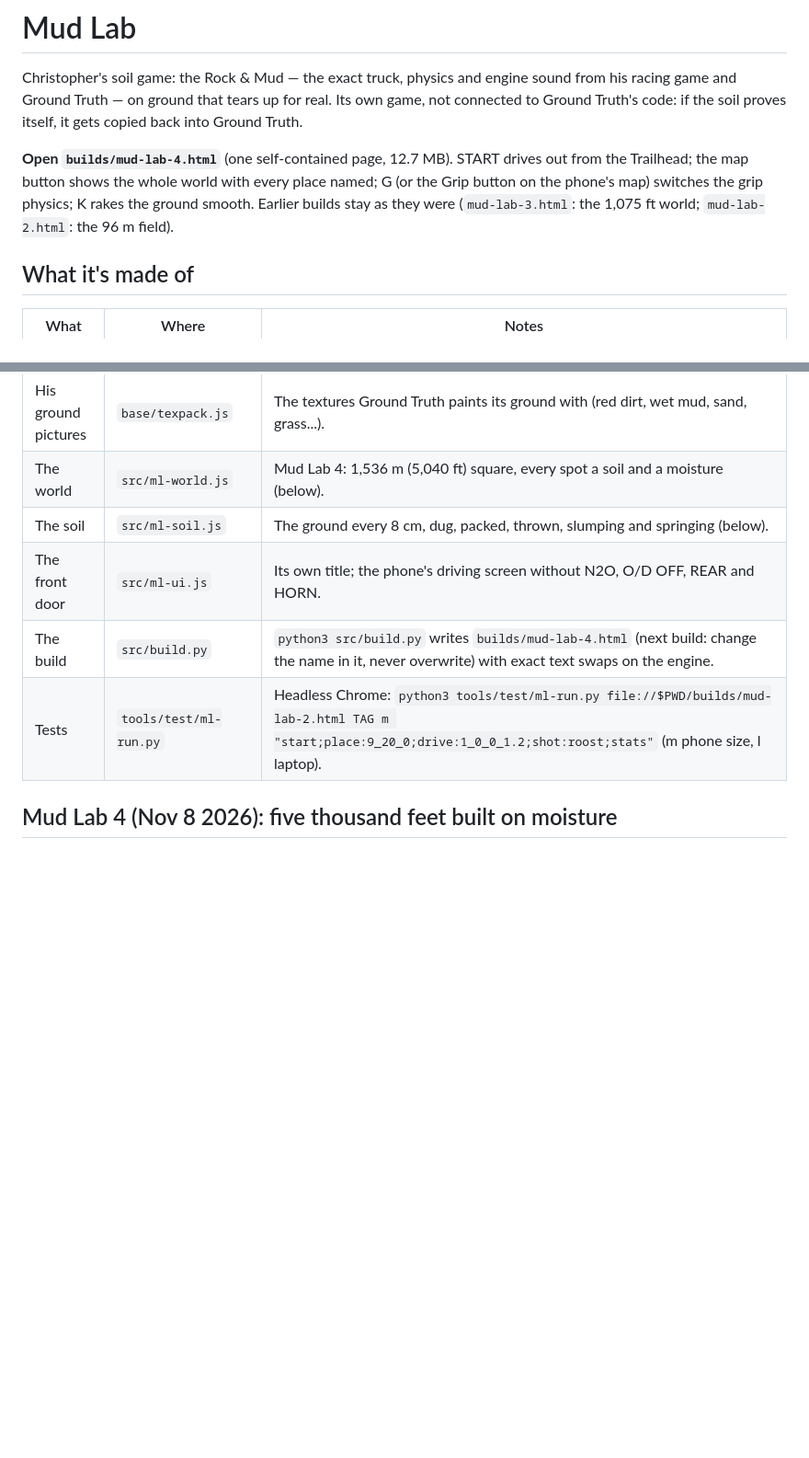
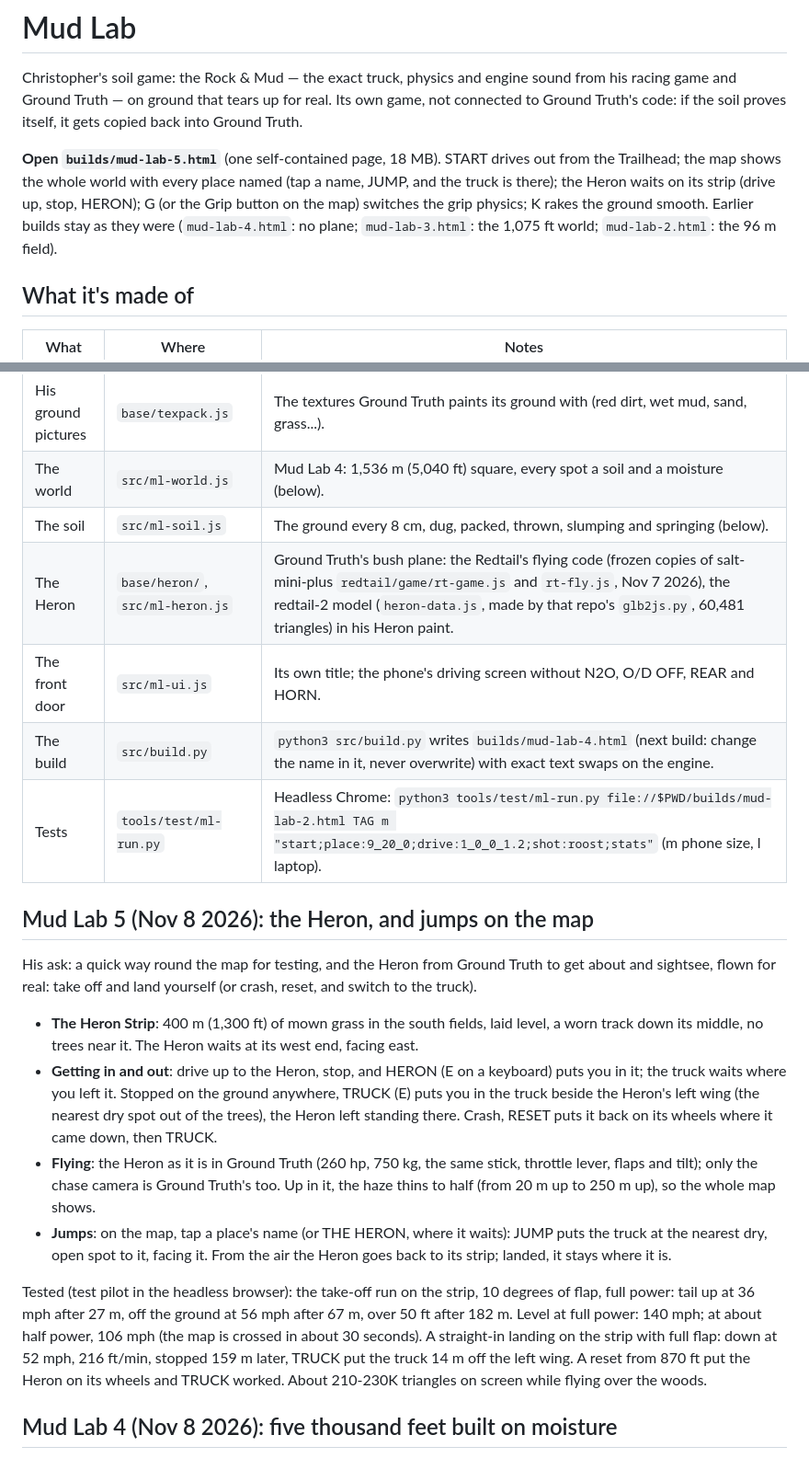
Before and after one commit to chriskizer91-ops/mud-lab, a Markdown page: README.md, 2 parts joined by grey strips. Shown at 92% size. GitHub-like rendering; blank space fills up the shorter version.

```diff
--- a/README.md
+++ b/README.md
@@ -4,9 +4,10 @@ Christopher's soil game: the Rock & Mud — the exact truck, physics and engine
 Truth — on ground that tears up for real. Its own game, not connected to Ground Truth's code: if the soil proves
 itself, it gets copied back into Ground Truth.
 
-**Open `builds/mud-lab-4.html`** (one self-contained page, 12.7 MB). START drives out from the Trailhead; the map button
-shows the whole world with every place named; G (or the Grip button on the phone's map) switches the grip physics; K
-rakes the ground smooth. Earlier builds stay as they were (`mud-lab-3.html`: the 1,075 ft world; `mud-lab-2.html`: the 96 m field).
+**Open `builds/mud-lab-5.html`** (one self-contained page, 18 MB). START drives out from the Trailhead; the map shows the
+whole world with every place named (tap a name, JUMP, and the truck is there); the Heron waits on its strip (drive up,
+stop, HERON); G (or the Grip button on the map) switches the grip physics; K rakes the ground smooth. Earlier builds stay
+as they were (`mud-lab-4.html`: no plane; `mud-lab-3.html`: the 1,075 ft world; `mud-lab-2.html`: the 96 m field).
 
 ## What it's made of
 
@@ -17,9 +18,32 @@ rakes the ground smooth. Earlier builds stay as they were (`mud-lab-3.html`: the
 | His ground pictures | `base/texpack.js` | The textures Ground Truth paints its ground with (red dirt, wet mud, sand, grass...). |
 | The world | `src/ml-world.js` | Mud Lab 4: 1,536 m (5,040 ft) square, every spot a soil and a moisture (below). |
 | The soil | `src/ml-soil.js` | The ground every 8 cm, dug, packed, thrown, slumping and springing (below). |
+| The Heron | `base/heron/`, `src/ml-heron.js` | Ground Truth's bush plane: the Redtail's flying code (frozen copies of salt-mini-plus `redtail/game/rt-game.js` and `rt-fly.js`, Nov 7 2026), the redtail-2 model (`heron-data.js`, made by that repo's `glb2js.py`, 60,481 triangles) in his Heron paint. |
 | The front door | `src/ml-ui.js` | Its own title; the phone's driving screen without N2O, O/D OFF, REAR and HORN. |
 | The build | `src/build.py` | `python3 src/build.py` writes `builds/mud-lab-4.html` (next build: change the name in it, never overwrite) with exact text swaps on the engine. |
 | Tests | `tools/test/ml-run.py` | Headless Chrome: `python3 tools/test/ml-run.py file://$PWD/builds/mud-lab-2.html TAG m "start;place:9_20_0;drive:1_0_0_1.2;shot:roost;stats"` (m phone size, l laptop). |
+
+## Mud Lab 5 (Nov 8 2026): the Heron, and jumps on the map
+
+His ask: a quick way round the map for testing, and the Heron from Ground Truth to get about and sightsee, flown for
+real: take off and land yourself (or crash, reset, and switch to the truck).
+
+- **The Heron Strip**: 400 m (1,300 ft) of mown grass in the south fields, laid level, a worn track down its middle, no
+  trees near it. The Heron waits at its west end, facing east.
+- **Getting in and out**: drive up to the Heron, stop, and HERON (E on a keyboard) puts you in it; the truck waits where
+  you left it. Stopped on the ground anywhere, TRUCK (E) puts you in the truck beside the Heron's left wing (the nearest
+  dry spot out of the trees), the Heron left standing there. Crash, RESET puts it back on its wheels where it came down,
+  then TRUCK.
+- **Flying**: the Heron as it is in Ground Truth (260 hp, 750 kg, the same stick, throttle lever, flaps and tilt); only the
+  chase camera is Ground Truth's too. Up in it, the haze thins to half (from 20 m up to 250 m up), so the whole map shows.
+- **Jumps**: on the map, tap a place's name (or THE HERON, where it waits): JUMP puts the truck at the nearest dry, open spot
+  to it, facing it. From the air the Heron goes back to its strip; landed, it stays where it is.
+
+Tested (test pilot in the headless browser): the take-off run on the strip, 10 degrees of flap, full power: tail up at
+36 mph after 27 m, off the ground at 56 mph after 67 m, over 50 ft after 182 m. Level at full power: 140 mph; at about
+half power, 106 mph (the map is crossed in about 30 seconds). A straight-in landing on the strip with full flap: down at
+52 mph, 216 ft/min, stopped 159 m later, TRUCK put the truck 14 m off the left wing. A reset from 870 ft put the Heron on
+its wheels and TRUCK worked. About 210-230K triangles on screen while flying over the woods.
 
 ## Mud Lab 4 (Nov 8 2026): five thousand feet built on moisture
 
```
Also changed, not shown: docs/shots/mud-lab-5-flying.png (added), docs/shots/mud-lab-5-heron.png (added), docs/shots/mud-lab-5-landed.png (added), docs/shots/mud-lab-5-map-jump.png (added), docs/shots/mud-lab-5-truck-beside.png (added), 11 other files.
